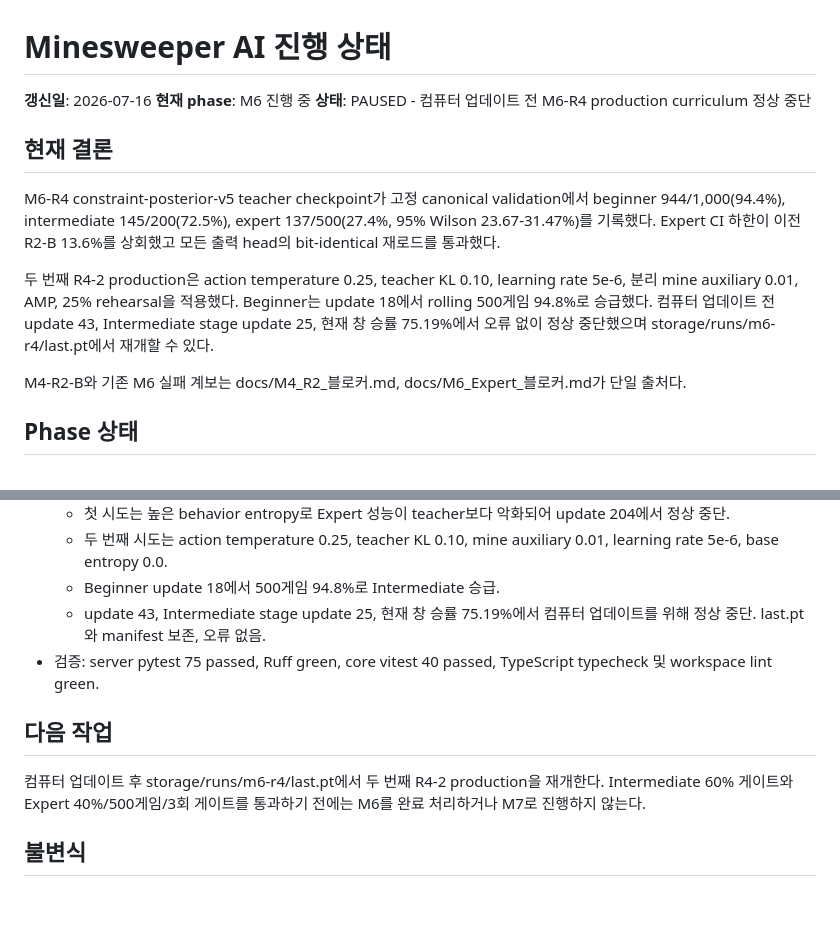
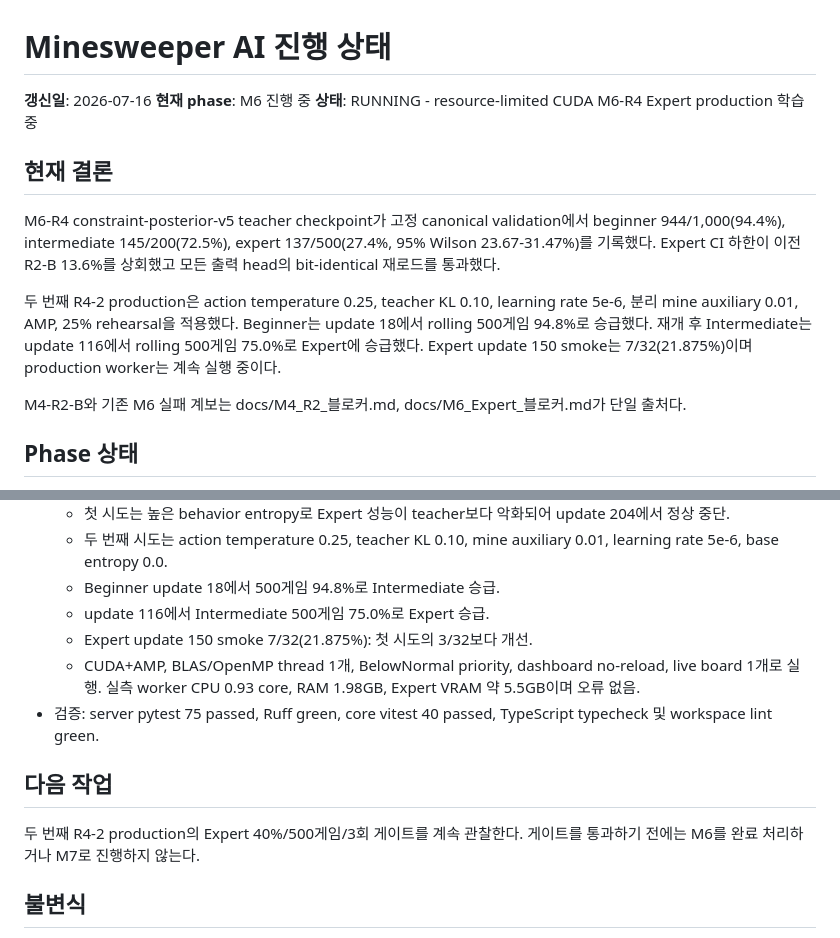
Before and after one commit to JTech-CO/Minesweeper-AI, a Markdown page: PROGRESS.md, 2 parts joined by grey strips. Drawn GitHub-style; blank space fills up the shorter version.

```diff
--- a/PROGRESS.md
+++ b/PROGRESS.md
@@ -2,7 +2,7 @@
 
 **갱신일**: 2026-07-16
 **현재 phase**: M6 진행 중
-**상태**: PAUSED - 컴퓨터 업데이트 전 M6-R4 production curriculum 정상 중단
+**상태**: RUNNING - resource-limited CUDA M6-R4 Expert production 학습 중
 
 ## 현재 결론
 
@@ -13,9 +13,9 @@ Expert CI 하한이 이전 R2-B 13.6%를 상회했고 모든 출력 head의 bit-
 
 두 번째 R4-2 production은 action temperature 0.25, teacher KL 0.10,
 learning rate 5e-6, 분리 mine auxiliary 0.01, AMP, 25% rehearsal을 적용했다.
-Beginner는 update 18에서 rolling 500게임 94.8%로 승급했다. 컴퓨터 업데이트 전
-update 43, Intermediate stage update 25, 현재 창 승률 75.19%에서 오류 없이
-정상 중단했으며 storage/runs/m6-r4/last.pt에서 재개할 수 있다.
+Beginner는 update 18에서 rolling 500게임 94.8%로 승급했다. 재개 후 Intermediate는
+update 116에서 rolling 500게임 75.0%로 Expert에 승급했다. Expert update 150
+smoke는 7/32(21.875%)이며 production worker는 계속 실행 중이다.
 
 M4-R2-B와 기존 M6 실패 계보는 docs/M4_R2_블로커.md,
 docs/M6_Expert_블로커.md가 단일 출처다.
@@ -138,15 +138,17 @@ $env:MODEL_STORAGE_DIR = "storage/models"
   - 두 번째 시도는 action temperature 0.25, teacher KL 0.10,
     mine auxiliary 0.01, learning rate 5e-6, base entropy 0.0.
   - Beginner update 18에서 500게임 94.8%로 Intermediate 승급.
-  - update 43, Intermediate stage update 25, 현재 창 승률 75.19%에서
-    컴퓨터 업데이트를 위해 정상 중단. last.pt와 manifest 보존, 오류 없음.
+  - update 116에서 Intermediate 500게임 75.0%로 Expert 승급.
+  - Expert update 150 smoke 7/32(21.875%): 첫 시도의 3/32보다 개선.
+  - CUDA+AMP, BLAS/OpenMP thread 1개, BelowNormal priority, dashboard no-reload,
+    live board 1개로 실행. 실측 worker CPU 0.93 core, RAM 1.98GB,
+    Expert VRAM 약 5.5GB이며 오류 없음.
 - 검증: server pytest 75 passed, Ruff green, core vitest 40 passed,
   TypeScript typecheck 및 workspace lint green.
 ## 다음 작업
 
-컴퓨터 업데이트 후 storage/runs/m6-r4/last.pt에서 두 번째 R4-2 production을 재개한다.
-Intermediate 60% 게이트와 Expert 40%/500게임/3회 게이트를 통과하기 전에는
-M6를 완료 처리하거나 M7로 진행하지 않는다.
+두 번째 R4-2 production의 Expert 40%/500게임/3회 게이트를 계속 관찰한다.
+게이트를 통과하기 전에는 M6를 완료 처리하거나 M7로 진행하지 않는다.
 
 ## 불변식
 
```
Also changed, not shown: docs/M6_Expert_블로커.md (+9 -1 lines).
